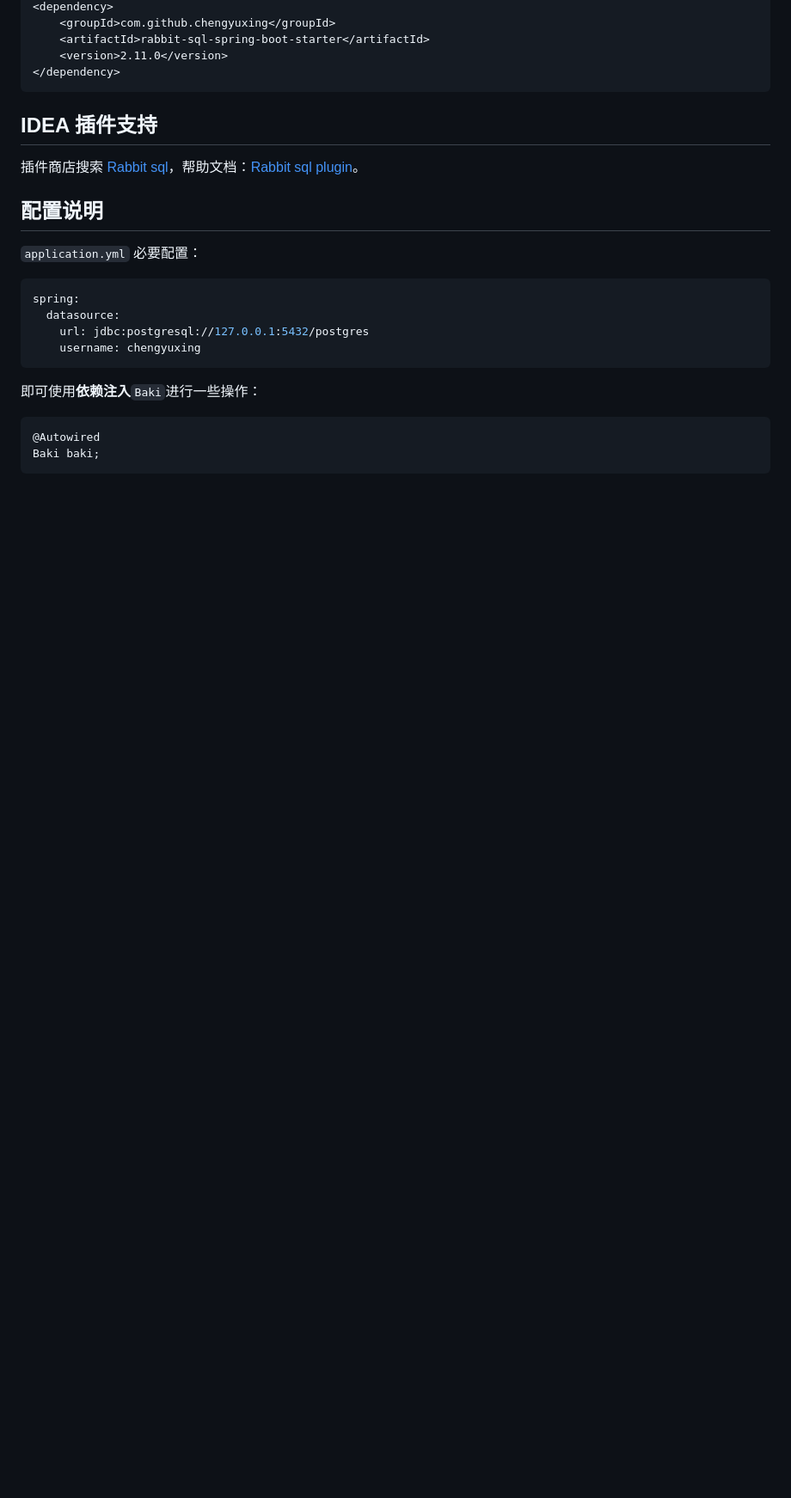
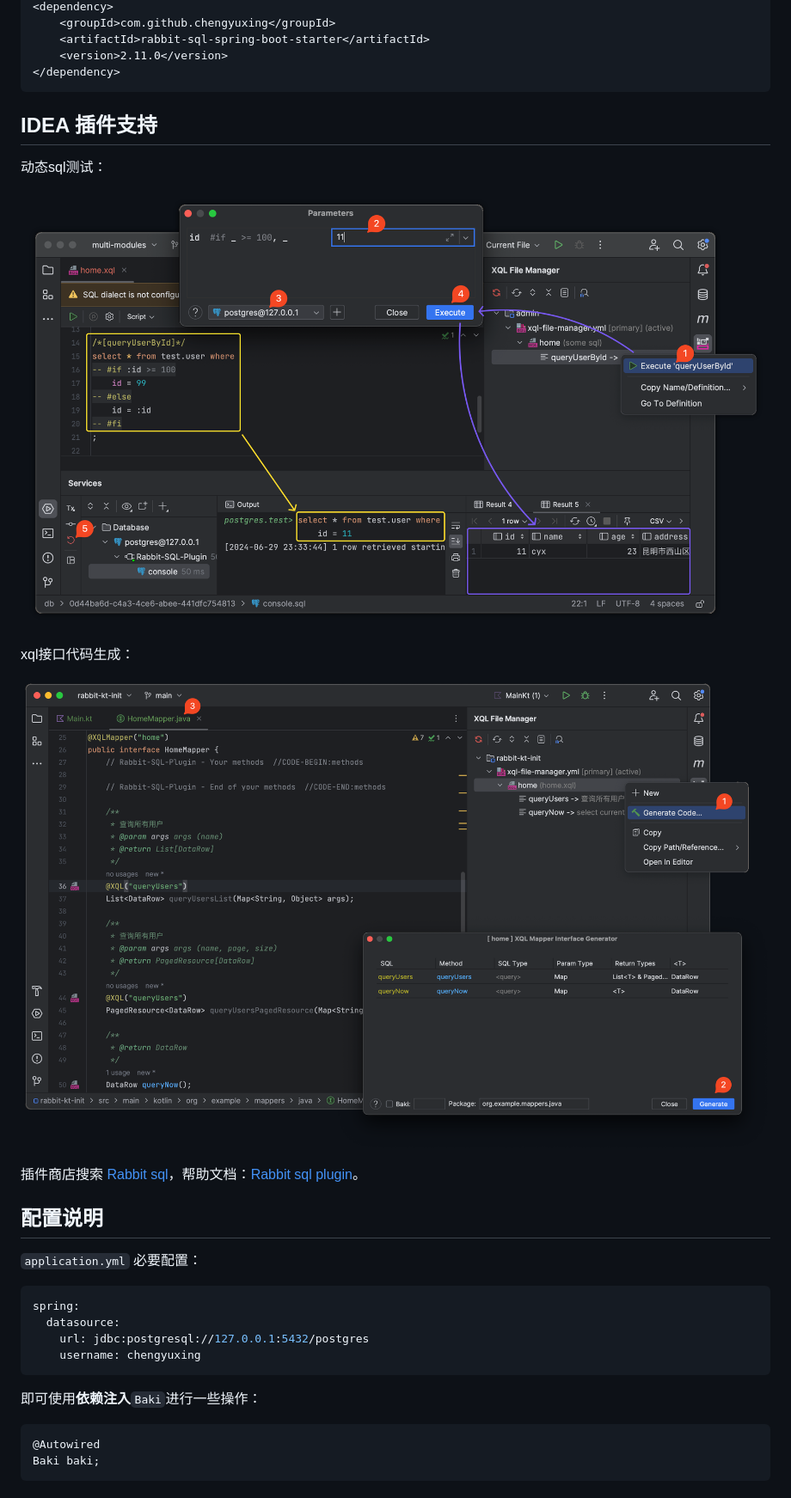
Before and after one commit to chengyuxing/rabbit-sql-spring-boot-starter, a Markdown page: README.chs.md, the part around one of its changes. Shown at 86% size. Rendered like a GitHub page; pictures changed too: imgs/execute-dynamic-sql.png (added), imgs/xql-mapper-generate.png (added); blank space fills up the shorter version.

````diff
--- a/README.chs.md
+++ b/README.chs.md
@@ -38,6 +34,14 @@ Maven 中央仓库
 ```
 
 ## IDEA 插件支持
+
+动态sql测试：
+
+![](imgs/execute-dynamic-sql.png)
+
+xql接口代码生成：
+
+![](imgs/xql-mapper-generate.png)
 
 插件商店搜索 [Rabbit sql](https://plugins.jetbrains.com/plugin/21403-rabbit-sql)，帮助文档：[Rabbit sql plugin](https://github.com/chengyuxing/rabbit-sql-plugin/blob/main/README.chs.md)。
 
````
Also changed, not shown: other parts of README.chs.md (+18 -12 lines), README.md (+25 -9 lines), imgs/new-xql-file-manager.png (added), 1 other file.
